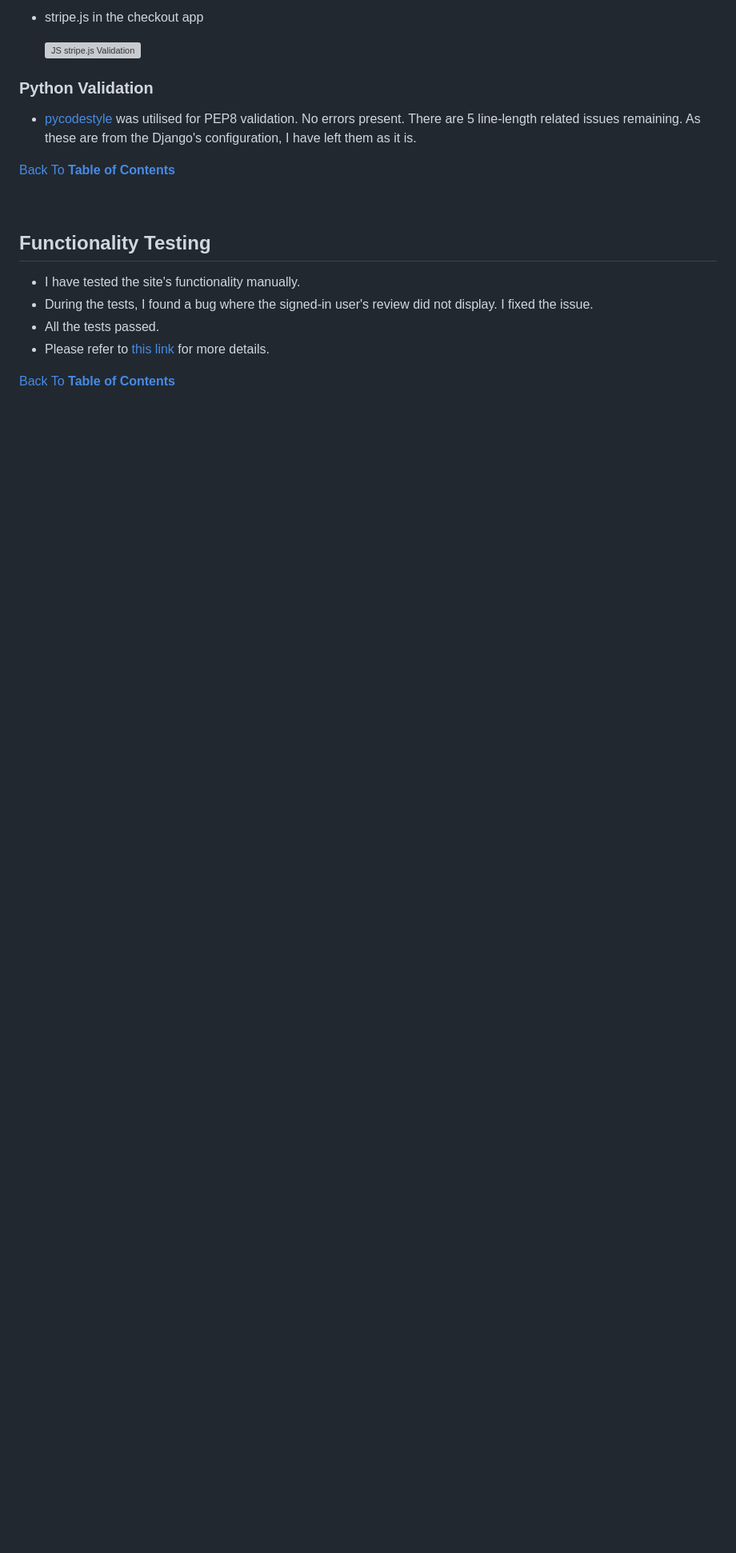
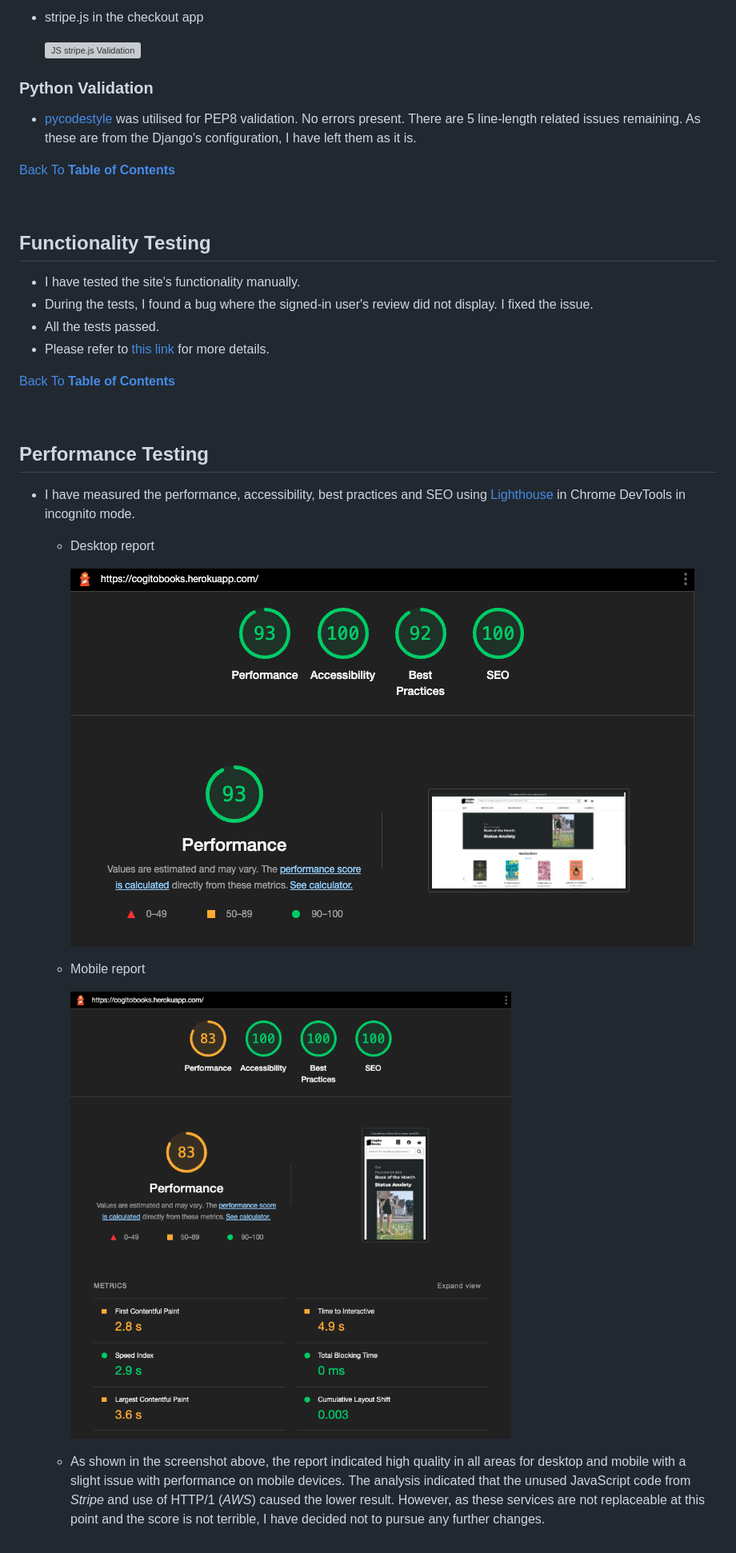
Before and after one commit to sejungkwak/cogito-books, a Markdown page: documentation/TESTING.md, the part around the change. Shown: that part at 80% size. Rendered like a GitHub page; pictures changed too: documentation/lighthouse_desktop.png (added), documentation/lighthouse_mobile.png (added); blank space fills up the shorter version; grey boxes are pictures that could not be loaded.

Commit message:
docs: Add content to performance testing section

```diff
--- a/documentation/TESTING.md
+++ b/documentation/TESTING.md
@@ -324,3 +324,17 @@ No errors or warnings were found when passing through [JSHint](https://jshint.co
 [Back To **Table of Contents**](#table-of-contents)
 
 <br>
+
+## Performance Testing
+
+- I have measured the performance, accessibility, best practices and SEO using [Lighthouse](https://developers.google.com/web/tools/lighthouse) in Chrome DevTools in incognito mode.
+
+    - Desktop report
+
+        ![Lighthouse testing report](lighthouse_desktop.png)
+
+    - Mobile report
+
+        ![Lighthouse testing report](lighthouse_mobile.png)
+
+    - As shown in the screenshot above, the report indicated high quality in all areas for desktop and mobile with a slight issue with performance on mobile devices. The analysis indicated that the unused JavaScript code from _Stripe_ and use of HTTP/1 (_AWS_) caused the lower result. However, as these services are not replaceable at this point and the score is not terrible, I have decided not to pursue any further changes.
```
